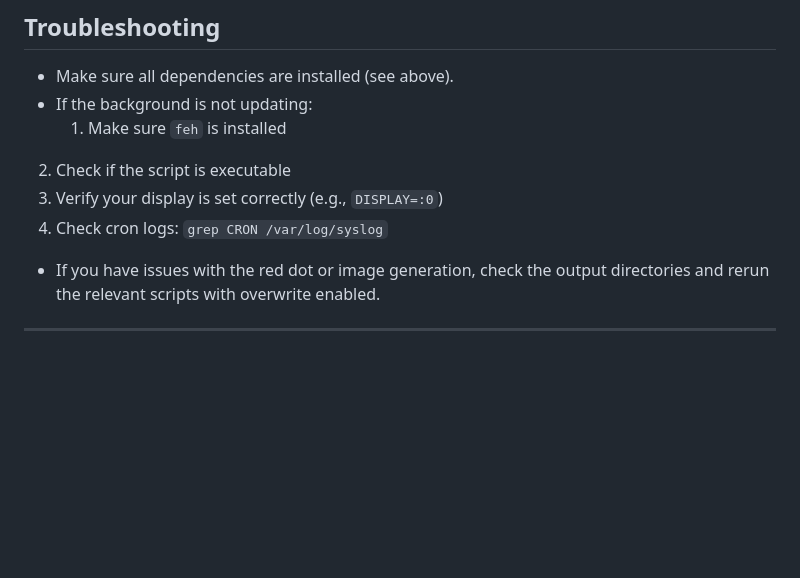
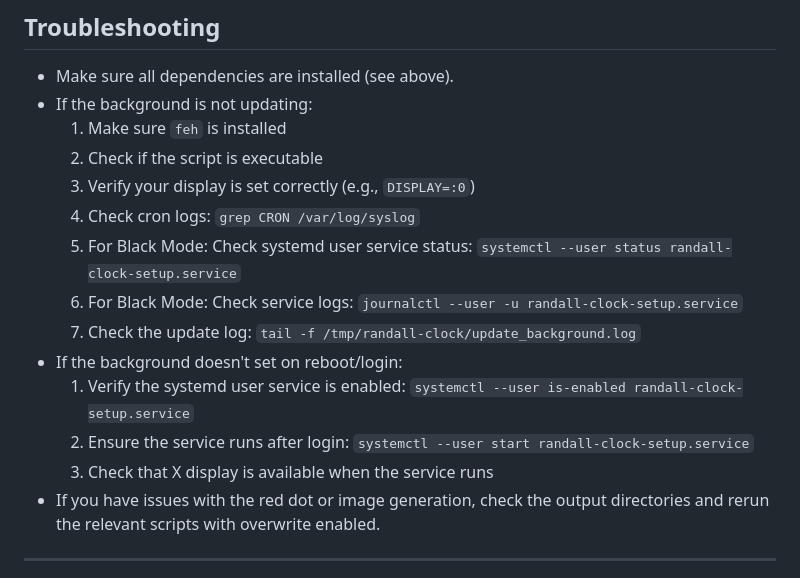
Before and after one commit to 151henry151/randall-clock-desktop-background, a Markdown page: README.md, the part around the change. Drawn GitHub-style; blank space fills up the shorter version.

Commit message:
Add Black Mode troubleshooting tips to README
- Add systemd user service troubleshooting commands
- Add login/reboot troubleshooting steps
- Add log file locations for debugging

```diff
--- a/README.md
+++ b/README.md
@@ -164,9 +164,16 @@ height = 960
 - Make sure all dependencies are installed (see above).
 - If the background is not updating:
   1. Make sure `feh` is installed
-2. Check if the script is executable
+  2. Check if the script is executable
   3. Verify your display is set correctly (e.g., `DISPLAY=:0`)
-4. Check cron logs: `grep CRON /var/log/syslog`
+  4. Check cron logs: `grep CRON /var/log/syslog`
+  5. For Black Mode: Check systemd user service status: `systemctl --user status randall-clock-setup.service`
+  6. For Black Mode: Check service logs: `journalctl --user -u randall-clock-setup.service`
+  7. Check the update log: `tail -f /tmp/randall-clock/update_background.log`
+- If the background doesn't set on reboot/login:
+  1. Verify the systemd user service is enabled: `systemctl --user is-enabled randall-clock-setup.service`
+  2. Ensure the service runs after login: `systemctl --user start randall-clock-setup.service`
+  3. Check that X display is available when the service runs
 - If you have issues with the red dot or image generation, check the output directories and rerun the relevant scripts with overwrite enabled.
 
 ---
```
